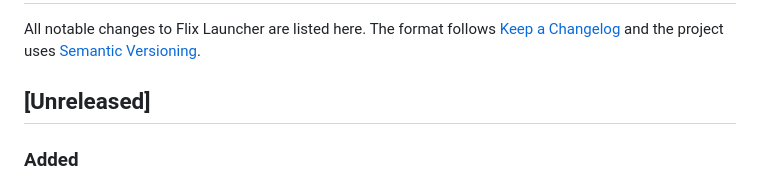
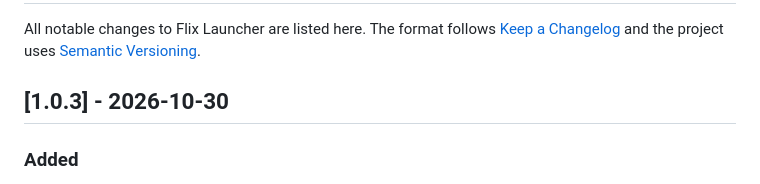
Before and after one commit to HatriGt/flix-launcher, a Markdown page: CHANGELOG.md, the part around the change. Drawn GitHub-style.

```diff
--- a/CHANGELOG.md
+++ b/CHANGELOG.md
@@ -4,7 +4,7 @@ All notable changes to Flix Launcher are listed here. The format follows
 [Keep a Changelog](https://keepachangelog.com/en/1.1.0/) and the project uses
 [Semantic Versioning](https://semver.org/).
 
-## [Unreleased]
+## [1.0.3] - 2026-10-30
 
 ### Added
 - Resume from the carousel: your latest Continue watching title leads it, with "Resume S2 E5 · 23 min left"
```
Also changed, not shown: README.md (+1 -1 lines).
